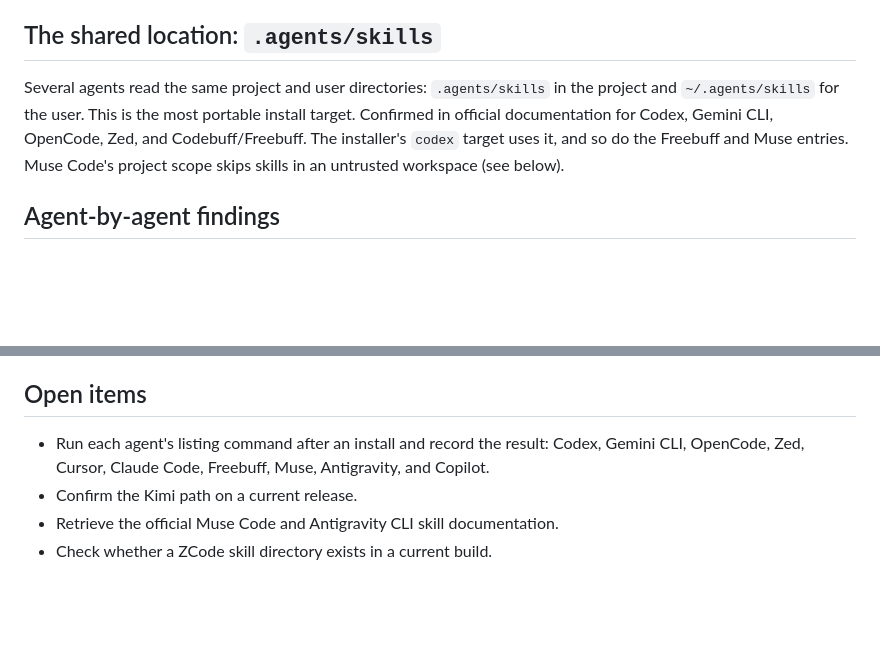
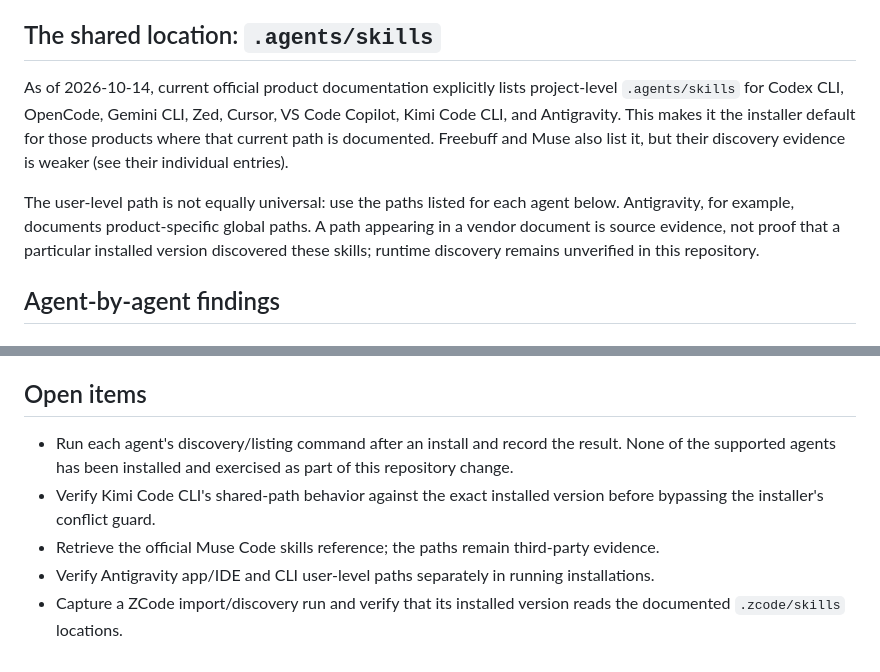
Before and after one commit to jelome265/Rustacean, a Markdown page: docs/agent-skill-install-matrix.md, 2 parts joined by grey strips. GitHub-like rendering; blank space fills up the shorter version.

```diff
--- a/docs/agent-skill-install-matrix.md
+++ b/docs/agent-skill-install-matrix.md
@@ -21,11 +21,16 @@ installation guide).
 
 ## The shared location: `.agents/skills`
 
-Several agents read the same project and user directories: `.agents/skills` in the project
-and `~/.agents/skills` for the user. This is the most portable install target. Confirmed in
-official documentation for Codex, Gemini CLI, OpenCode, Zed, and Codebuff/Freebuff. The
-installer's `codex` target uses it, and so do the Freebuff and Muse entries. Muse Code's
-project scope skips skills in an untrusted workspace (see below).
+As of 2026-10-14, current official product documentation explicitly lists project-level
+`.agents/skills` for Codex CLI, OpenCode, Gemini CLI, Zed, Cursor, VS Code Copilot,
+Kimi Code CLI, and Antigravity. This makes it the installer default for those products where
+that current path is documented. Freebuff and Muse also list it, but their discovery evidence
+is weaker (see their individual entries).
+
+The user-level path is not equally universal: use the paths listed for each agent below.
+Antigravity, for example, documents product-specific global paths. A path appearing in a
+vendor document is source evidence, not proof that a particular installed version discovered
+these skills; runtime discovery remains unverified in this repository.
 
 ## Agent-by-agent findings
 
@@ -199,8 +207,11 @@ none. Each agent's own documentation was not checked.
 
 ## Open items
 
-- Run each agent's listing command after an install and record the result: Codex, Gemini
-  CLI, OpenCode, Zed, Cursor, Claude Code, Freebuff, Muse, Antigravity, and Copilot.
-- Confirm the Kimi path on a current release.
-- Retrieve the official Muse Code and Antigravity CLI skill documentation.
-- Check whether a ZCode skill directory exists in a current build.
+- Run each agent's discovery/listing command after an install and record the result. None of
+  the supported agents has been installed and exercised as part of this repository change.
+- Verify Kimi Code CLI's shared-path behavior against the exact installed version before
+  bypassing the installer's conflict guard.
+- Retrieve the official Muse Code skills reference; the paths remain third-party evidence.
+- Verify Antigravity app/IDE and CLI user-level paths separately in running installations.
+- Capture a ZCode import/discovery run and verify that its installed version reads the documented
+  `.zcode/skills` locations.
```
Also changed, not shown: other parts of docs/agent-skill-install-matrix.md (+47 -44 lines).
